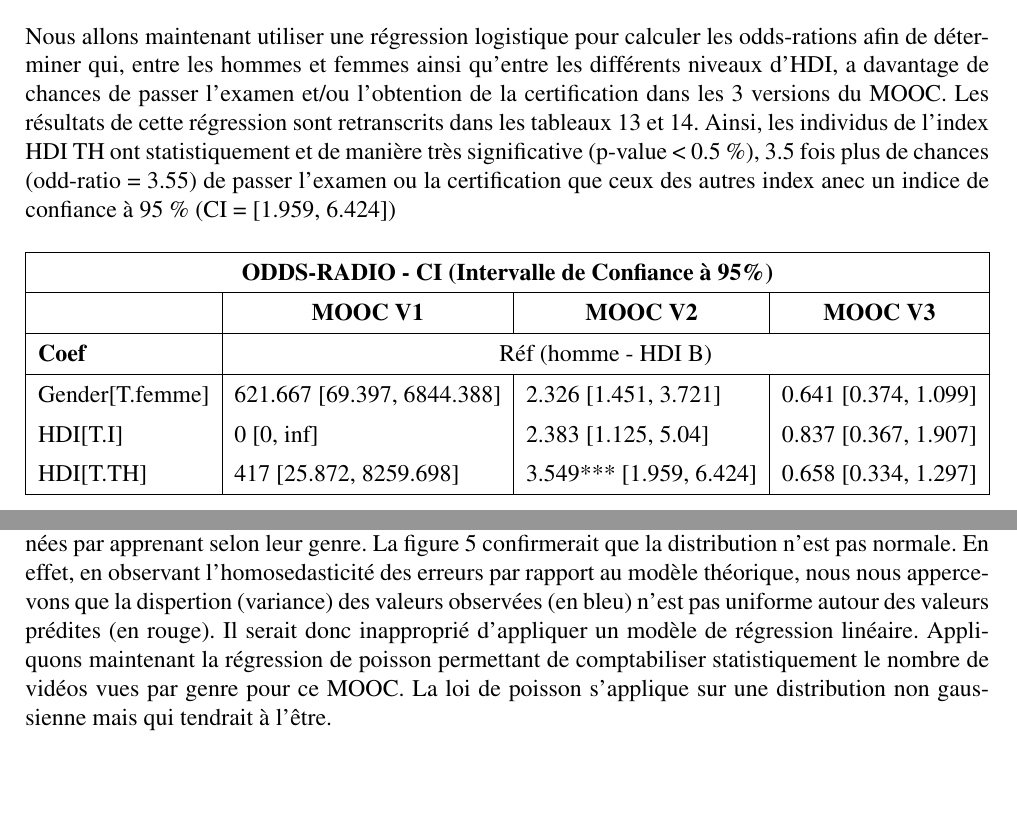
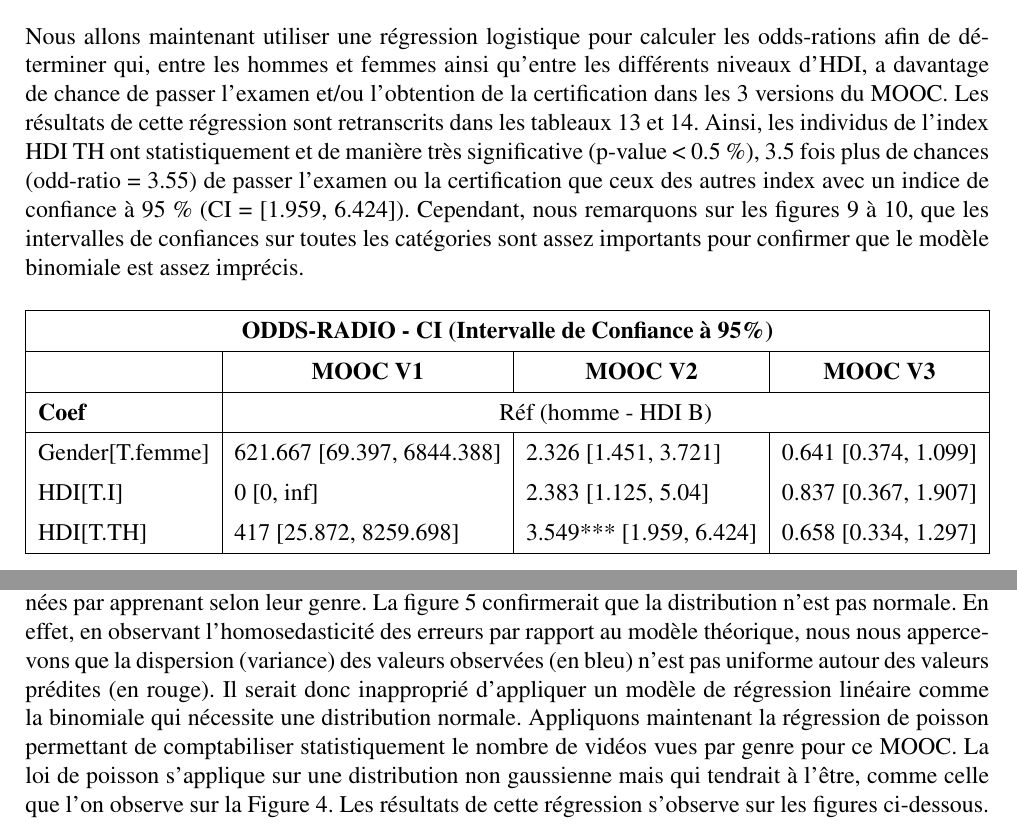
Before and after one commit to smtux/DUDA, a LaTeX document (statistique/rapport/latex/mooc_mertes.tex): two parts of pages 12 and 14 of 14, joined at a grey line, cut so that both start at the same text, the shorter picture padded with empty space. The pictures show the PDF file statistique/rapport/latex/mooc_mertes.pdf that the author committed with the source.

Commit message:
modification du rapport sur les statistiques.

```diff
--- a/statistique/rapport/latex/mooc_mertes.tex
+++ b/statistique/rapport/latex/mooc_mertes.tex
@@ -421,10 +421,12 @@ Selon les résultats du tableau 8, la p-value étant de 0, il y aurait statistiq
 
 \section{Régression logistique}
 Nous allons maintenant utiliser une régression logistique pour calculer les odds-rations afin de déterminer qui, entre les hommes et femmes ainsi qu'entre les
-différents niveaux d'HDI, a davantage de chances de passer l'examen et/ou l'obtention de la certification dans les 3 versions du MOOC.
+différents niveaux d'HDI, a davantage de chance de passer l'examen et/ou l'obtention de la certification dans les 3 versions du MOOC.
 Les résultats de cette régression sont retranscrits dans les tableaux 13 et 14.
-Ainsi, les individus de l'index HDI TH ont statistiquement et de manière très significative (p-value < 0.5 \%), 3.5 fois plus de chances (odd-ratio = 3.55) de passer l'examen ou la certification
-que ceux des autres index anec un indice de confiance à 95 \% (CI = [1.959, 6.424])
+Ainsi, les individus de l'index HDI TH ont statistiquement et de manière très significative (p-value < 0.5 \%), 3.5 fois plus de chances (odd-ratio = 3.55)
+de passer l'examen ou la certification que ceux des autres index avec un indice de confiance à 95 \% (CI = [1.959, 6.424]).
+Cependant, nous remarquons sur les figures 9 à 10, que les intervalles de confiances sur toutes les catégories sont assez importants pour confirmer
+que le modèle binomiale est assez imprécis.
 
 
 \begin{table}[H]
@@ -490,11 +498,13 @@ que ceux des autres index anec un indice de confiance à 95 \% (CI = [1.959, 6.4
 Nous avons observé plus haut, sur la Figure 4, la forme de la distribution du nombre de vidéos visionnées par apprenant
 selon leur genre.
 La figure 5 confirmerait que la distribution n'est pas normale. En effet, en observant l'homosedasticité des erreurs par
-rapport au modèle théorique, nous nous appercevons que la dispertion (variance) des valeurs observées (en bleu)
+rapport au modèle théorique, nous nous appercevons que la dispersion (variance) des valeurs observées (en bleu)
 n'est pas uniforme autour des valeurs prédites (en rouge).
-Il serait donc inapproprié d'appliquer un modèle de régression linéaire.
+Il serait donc inapproprié d'appliquer un modèle de régression linéaire comme la binomiale qui nécessite une distribution normale.
 Appliquons maintenant la régression de poisson permettant de comptabiliser statistiquement le nombre de vidéos vues par
-genre pour ce MOOC. La loi de poisson s'applique sur une distribution non gaussienne mais qui tendrait à l'être.
+genre pour ce MOOC. La loi de poisson s'applique sur une distribution non gaussienne mais qui tendrait à l'être, comme celle que l'on
+observe sur la Figure 4.
+Les résultats de cette régression s'observe sur les figures ci-dessous.
 
 
 \end{document}
```
Also changed, not shown: statistique/graph/forestplot_V0_binomiale.png (added), statistique/graph/forestplot_V0_poisson.png (added), statistique/graph/forestplot_V1_binomiale.png (added), statistique/graph/forestplot_V1_poisson.png (added), statistique/graph/forestplot_V2_binomiale.png (added), statistique/graph/forestplot_V2_poisson.png (added), statistique/graph/forestplot_v2.png (deleted), statistique/graph/forestplot_v3.png (deleted), statistique/graph/mean_video.png, statistique/rapport/latex/mooc_mertes.pdf, statistique/rapport/latex/mooc_mertes.tex (10 more changed lines), 6 other files.
